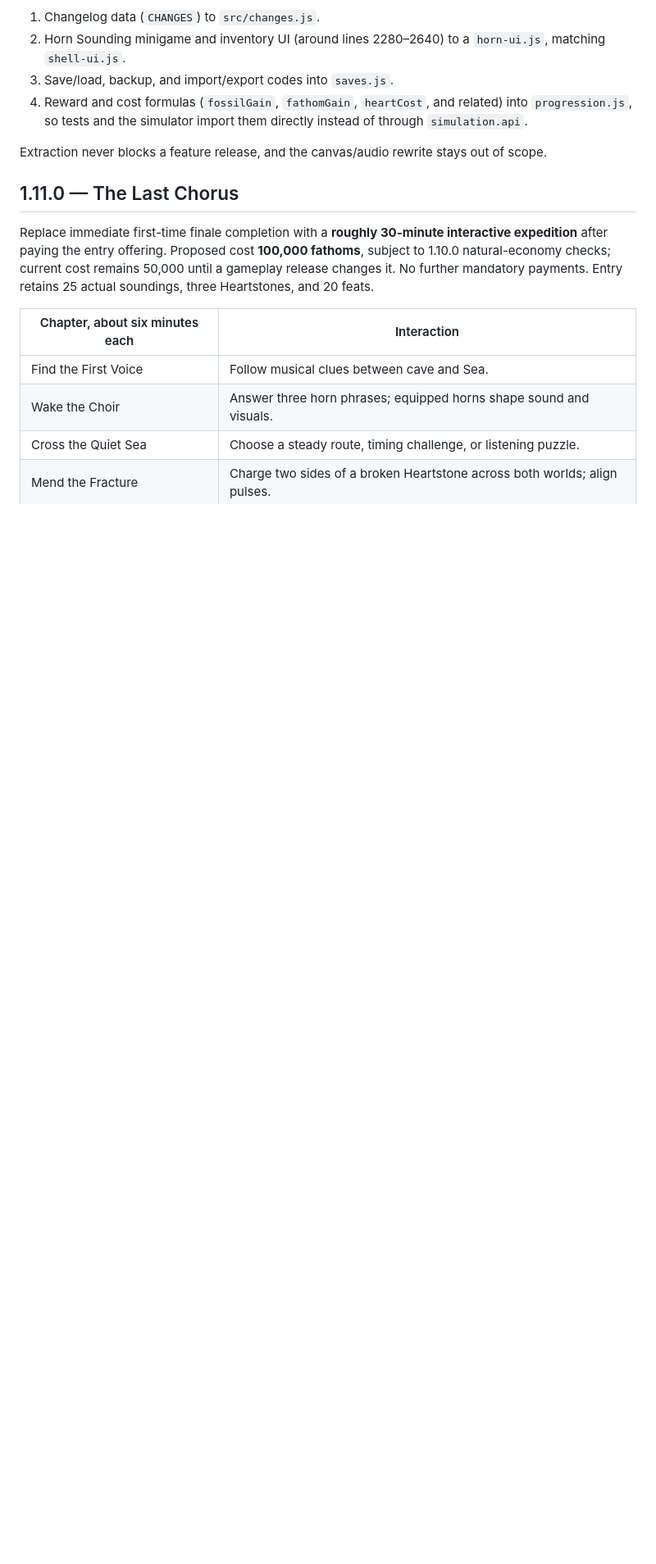
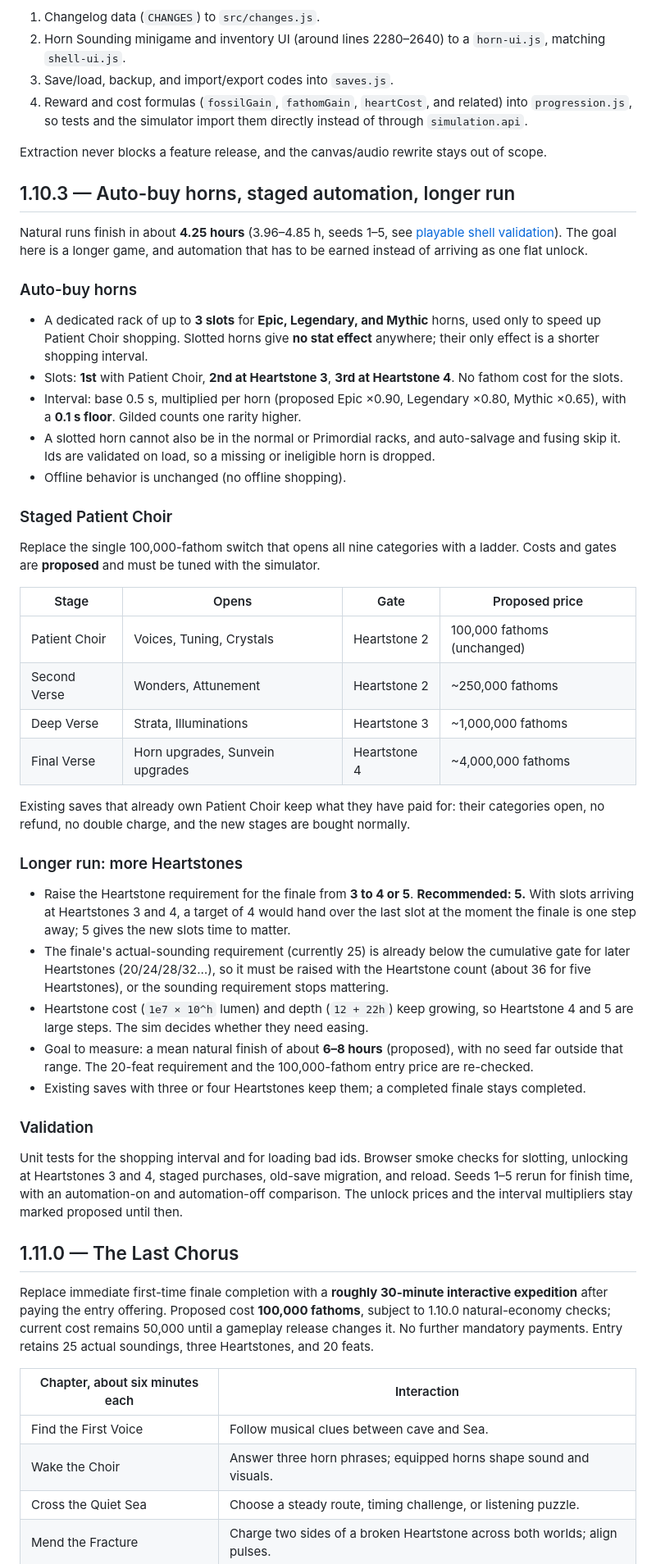
Before and after one commit to Hafrew/geode-choir, a Markdown page: PLAN.md, the part around one of its changes. Shown at 82% size. Rendered like a GitHub page; blank space fills up the shorter version.

Commit message:
docs: plan auto-buy horns, staged Patient Choir and a longer Heartstone run
Co-Authored-By: Claude Sonnet 5.5 <noreply@anthropic.com>
Claude-Session: https://claude.ai/code/session_01PxrihZBGTKkYnQnoLevfTS

```diff
--- a/PLAN.md
+++ b/PLAN.md
@@ -124,6 +125,39 @@ The beta label is removed when 1.11.0 lands and this hardening is complete.
 4. Reward and cost formulas (`fossilGain`, `fathomGain`, `heartCost`, and related) into `progression.js`, so tests and the simulator import them directly instead of through `simulation.api`.
 
 Extraction never blocks a feature release, and the canvas/audio rewrite stays out of scope.
+
+## 1.10.3 — Auto-buy horns, staged automation, longer run
+
+Natural runs finish in about **4.25 hours** (3.96–4.85 h, seeds 1–5, see [playable shell validation](tools/sim/playable-seashells.md)). The goal here is a longer game, and automation that has to be earned instead of arriving as one flat unlock.
+
+### Auto-buy horns
+- A dedicated rack of up to **3 slots** for **Epic, Legendary, and Mythic** horns, used only to speed up Patient Choir shopping. Slotted horns give **no stat effect** anywhere; their only effect is a shorter shopping interval.
+- Slots: **1st** with Patient Choir, **2nd at Heartstone 3**, **3rd at Heartstone 4**. No fathom cost for the slots.
+- Interval: base 0.5 s, multiplied per horn (proposed Epic ×0.90, Legendary ×0.80, Mythic ×0.65), with a **0.1 s floor**. Gilded counts one rarity higher.
+- A slotted horn cannot also be in the normal or Primordial racks, and auto-salvage and fusing skip it. Ids are validated on load, so a missing or ineligible horn is dropped.
+- Offline behavior is unchanged (no offline shopping).
+
+### Staged Patient Choir
+Replace the single 100,000-fathom switch that opens all nine categories with a ladder. Costs and gates are **proposed** and must be tuned with the simulator.
+
+| Stage | Opens | Gate | Proposed price |
+|---|---|---|---|
+| Patient Choir | Voices, Tuning, Crystals | Heartstone 2 | 100,000 fathoms (unchanged) |
+| Second Verse | Wonders, Attunement | Heartstone 2 | ~250,000 fathoms |
+| Deep Verse | Strata, Illuminations | Heartstone 3 | ~1,000,000 fathoms |
+| Final Verse | Horn upgrades, Sunvein upgrades | Heartstone 4 | ~4,000,000 fathoms |
+
+Existing saves that already own Patient Choir keep what they have paid for: their categories open, no refund, no double charge, and the new stages are bought normally.
+
+### Longer run: more Heartstones
+- Raise the Heartstone requirement for the finale from **3 to 4 or 5**. **Recommended: 5.** With slots arriving at Heartstones 3 and 4, a target of 4 would hand over the last slot at the moment the finale is one step away; 5 gives the new slots time to matter.
+- The finale's actual-sounding requirement (currently 25) is already below the cumulative gate for later Heartstones (20/24/28/32…), so it must be raised with the Heartstone count (about 36 for five Heartstones), or the sounding requirement stops mattering.
+- Heartstone cost (`1e7 × 10^h` lumen) and depth (`12 + 22h`) keep growing, so Heartstone 4 and 5 are large steps. The sim decides whether they need easing.
+- Goal to measure: a mean natural finish of about **6–8 hours** (proposed), with no seed far outside that range. The 20-feat requirement and the 100,000-fathom entry price are re-checked.
+- Existing saves with three or four Heartstones keep them; a completed finale stays completed.
+
+### Validation
+Unit tests for the shopping interval and for loading bad ids. Browser smoke checks for slotting, unlocking at Heartstones 3 and 4, staged purchases, old-save migration, and reload. Seeds 1–5 rerun for finish time, with an automation-on and automation-off comparison. The unlock prices and the interval multipliers stay marked proposed until then.
 
 ## 1.11.0 — The Last Chorus
 
```
Also changed, not shown: other parts of PLAN.md (+2 -1 lines).
